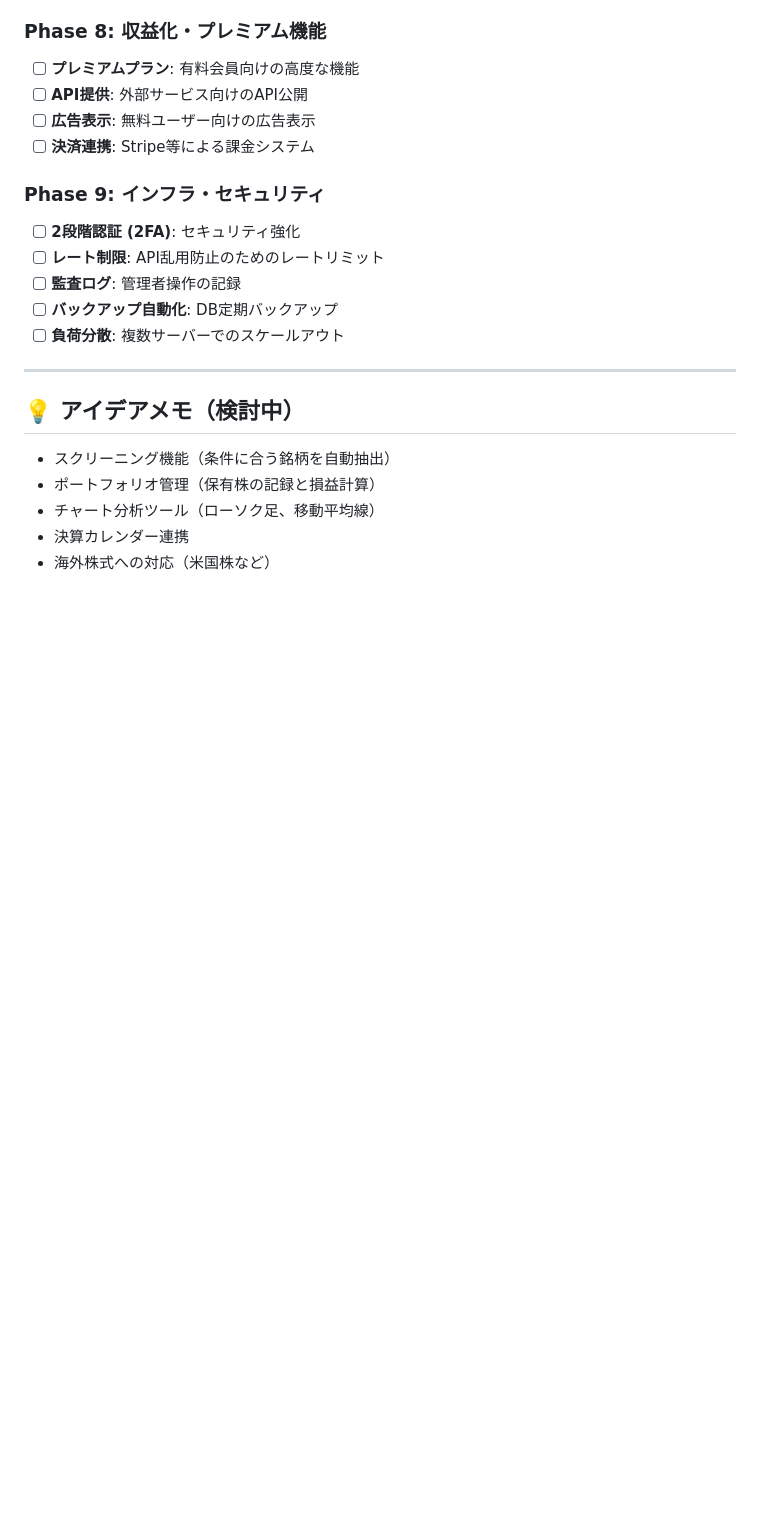
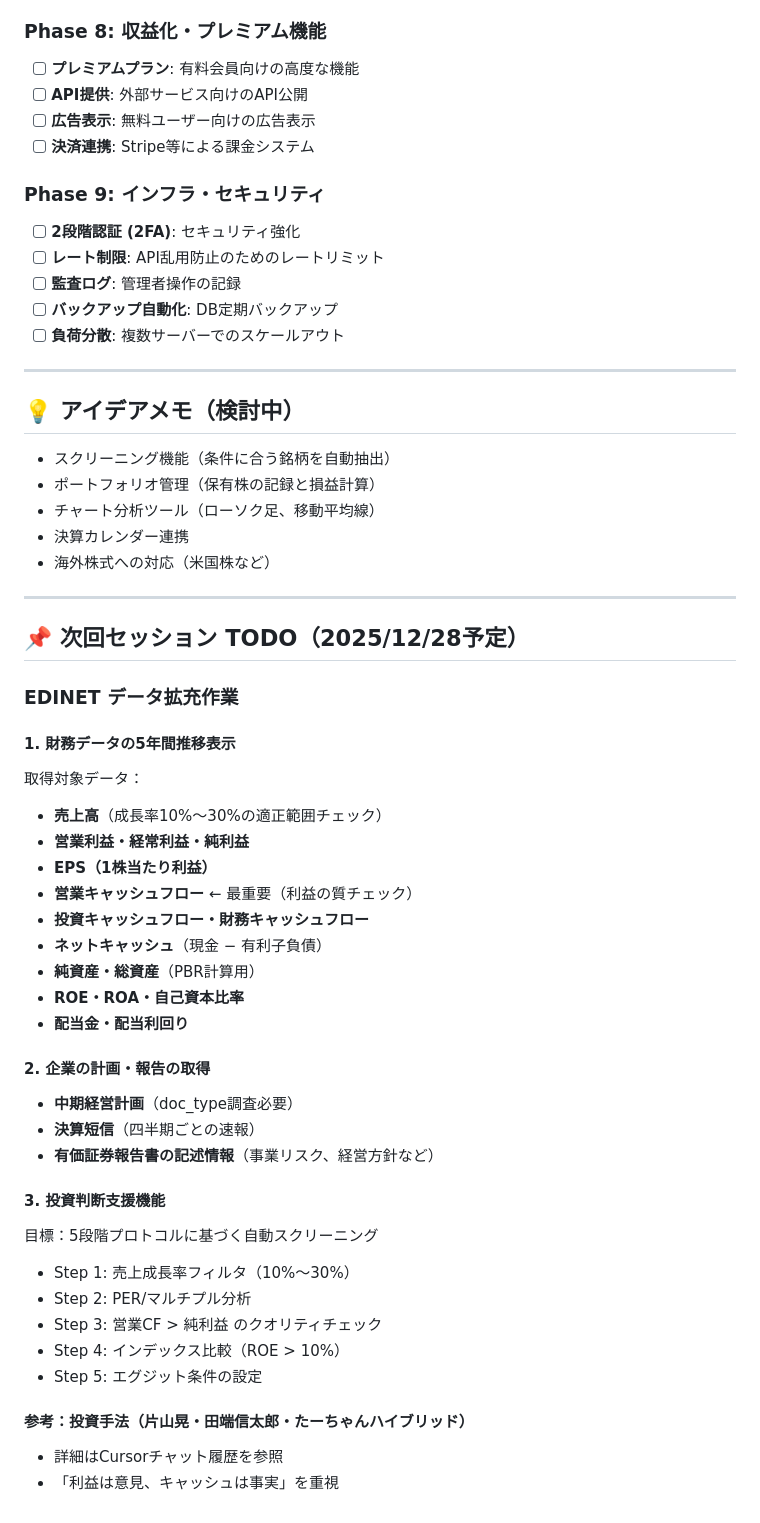
Before and after one commit to GithubOgY/fastapi_xserver, a Markdown page: ROADMAP.md, the part around the change. GitHub-like rendering; blank space fills up the shorter version.

Commit message:
Plan: Add tomorrow's EDINET data expansion work plan to ROADMAP

```diff
--- a/ROADMAP.md
+++ b/ROADMAP.md
@@ -140,3 +140,38 @@
 - チャート分析ツール（ローソク足、移動平均線）
 - 決算カレンダー連携
 - 海外株式への対応（米国株など）
+
+---
+
+## 📌 次回セッション TODO（2025/12/28予定）
+
+### EDINET データ拡充作業
+
+#### 1. 財務データの5年間推移表示
+取得対象データ：
+- **売上高**（成長率10%〜30%の適正範囲チェック）
+- **営業利益・経常利益・純利益**
+- **EPS（1株当たり利益）**
+- **営業キャッシュフロー** ← 最重要（利益の質チェック）
+- **投資キャッシュフロー・財務キャッシュフロー**
+- **ネットキャッシュ**（現金 − 有利子負債）
+- **純資産・総資産**（PBR計算用）
+- **ROE・ROA・自己資本比率**
+- **配当金・配当利回り**
+
+#### 2. 企業の計画・報告の取得
+- **中期経営計画**（doc_type調査必要）
+- **決算短信**（四半期ごとの速報）
+- **有価証券報告書の記述情報**（事業リスク、経営方針など）
+
+#### 3. 投資判断支援機能
+目標：5段階プロトコルに基づく自動スクリーニング
+- Step 1: 売上成長率フィルタ（10%〜30%）
+- Step 2: PER/マルチプル分析
+- Step 3: 営業CF > 純利益 のクオリティチェック
+- Step 4: インデックス比較（ROE > 10%）
+- Step 5: エグジット条件の設定
+
+#### 参考：投資手法（片山晃・田端信太郎・たーちゃんハイブリッド）
+- 詳細はCursorチャット履歴を参照
+- 「利益は意見、キャッシュは事実」を重視
```
